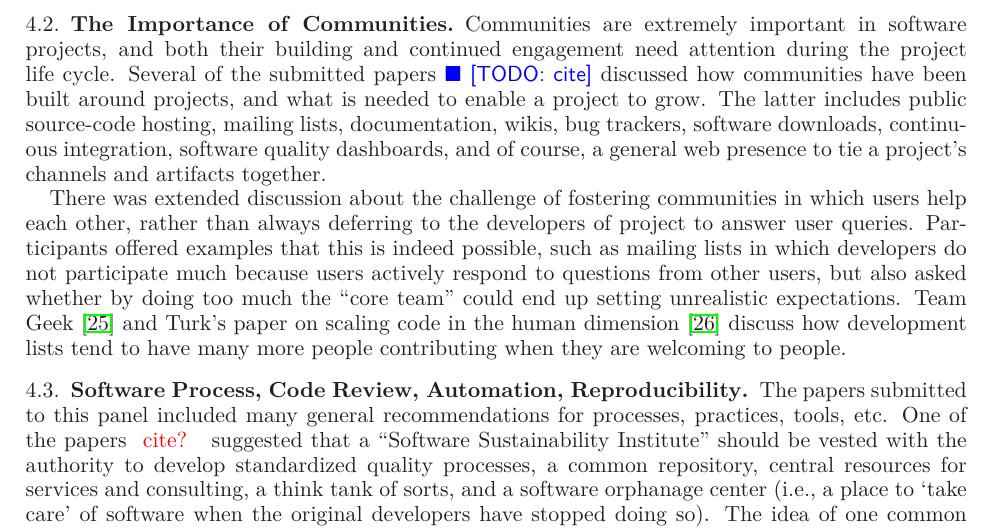
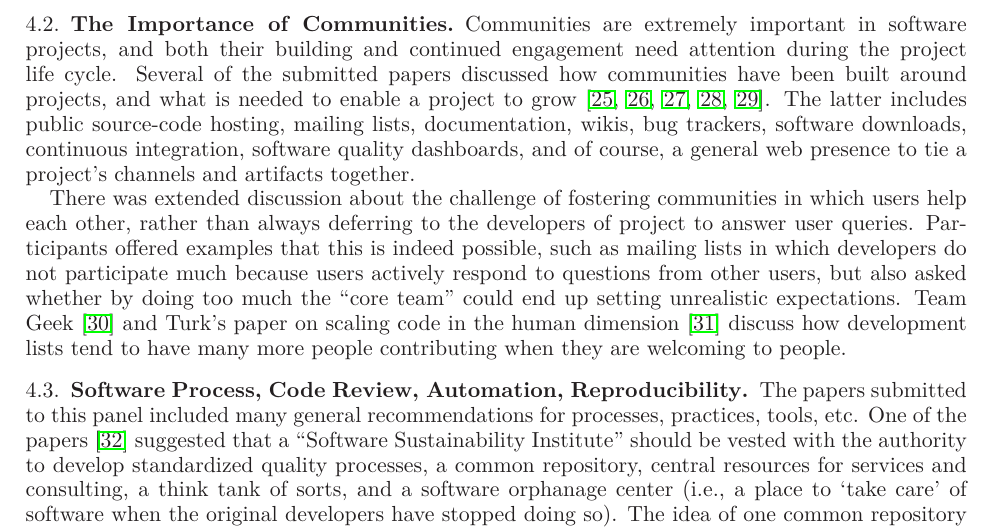
Before and after one commit to WSSSPE/meetings, a LaTeX paper (WSSSPE1_report/WSSSPE1_summary_report.tex): part of page 6 of 32, cut so that both start at the same text. Compiled offline with LaTeX, dvips and Ghostscript.

Commit message:
remaking Hanwell changes that were somewhow undone

```diff
--- a/WSSSPE1_report/WSSSPE1_summary_report.tex
+++ b/WSSSPE1_report/WSSSPE1_summary_report.tex
@@ -577,10 +577,8 @@ license on code.''
 Communities are extremely important in software projects, and both
 their building and continued engagement need attention during the
 project life cycle.  Several of the submitted papers
-% need help here...
-\todo{cite}
 discussed how communities have been built around projects, and what is
-needed to enable a project to grow. The latter includes public
+needed to enable a project to grow~\cite{Crusoe_WSSSPE, Hanwell_WSSSPE, Christopherson_WSSSPE, Cranston_WSSSPE, Terrel_WSSSPE}. The latter includes public
 source-code hosting, mailing lists, documentation, wikis, bug
 trackers, software downloads, continuous integration, software quality
 dashboards, and of course, a general web presence to tie a project's
@@ -603,9 +601,7 @@ welcoming to people.
 
 The papers submitted to this panel included many general
 recommendations for processes, practices, tools, etc. One of the
-papers
-%N a todo!
-\note{cite?}
+papers~\cite{Crawford_WSSSPE}
 suggested that a ``Software Sustainability
 Institute'' should be vested with the authority to develop
 standardized quality processes, a common repository, central resources
```
